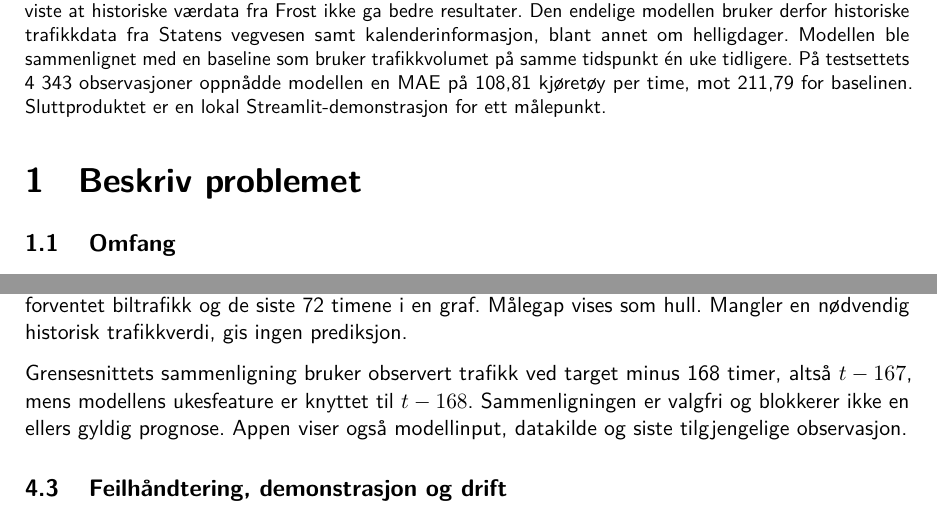
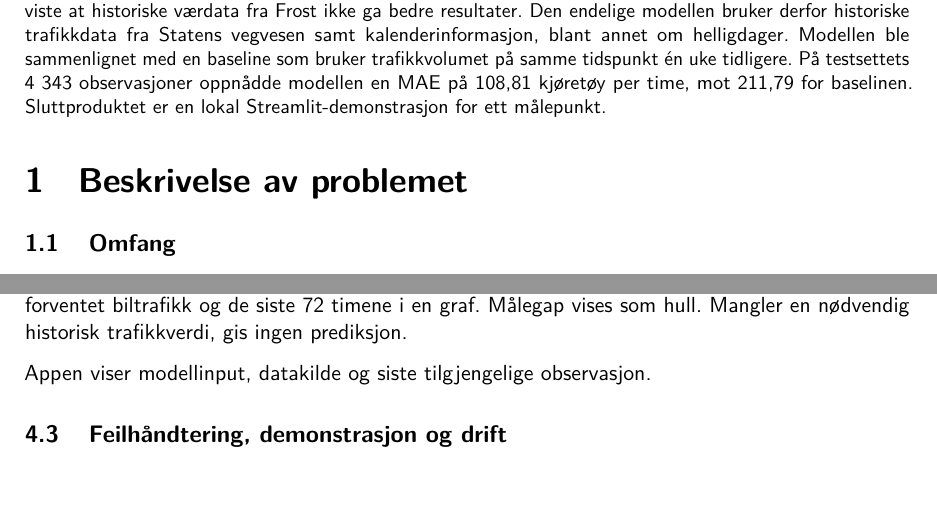
Before and after one commit to haavard186484/bergen-traffic-predictor, a LaTeX document (report/main.tex, which reads report/sections/01-problem.tex, report/sections/04-deployment.tex): two parts of pages 1 and 6 of 7, joined at a grey line, cut so that both start at the same text, the shorter picture padded with empty space. Compiled offline with pdfLaTeX.

Commit message:
Små endringer

```diff
--- a/report/sections/01-problem.tex
+++ b/report/sections/01-problem.tex
@@ -1,4 +1,4 @@
-\section{Beskriv problemet}
+\section{Beskrivelse av problemet}
 
 \subsection{Omfang}
 
--- a/report/sections/04-deployment.tex
+++ b/report/sections/04-deployment.tex
@@ -29,10 +29,7 @@ Hvis alle verdiene finnes, vises forventet biltrafikk og de siste 72 timene i en
 graf. Målegap vises som hull. Mangler en nødvendig historisk trafikkverdi, gis
 ingen prediksjon.
 
-Grensesnittets sammenligning bruker observert trafikk ved target minus 168 timer,
-altså $t-167$, mens modellens ukesfeature er knyttet til $t-168$. Sammenligningen er
-valgfri og blokkerer ikke en ellers gyldig prognose. Appen viser også modellinput,
-datakilde og siste tilgjengelige observasjon.
+Appen viser modellinput, datakilde og siste tilgjengelige observasjon.
 
 \subsection{Feilhåndtering, demonstrasjon og drift}
 
```
Also changed, not shown: report/bergen-traffic-predictor-report.pdf.
